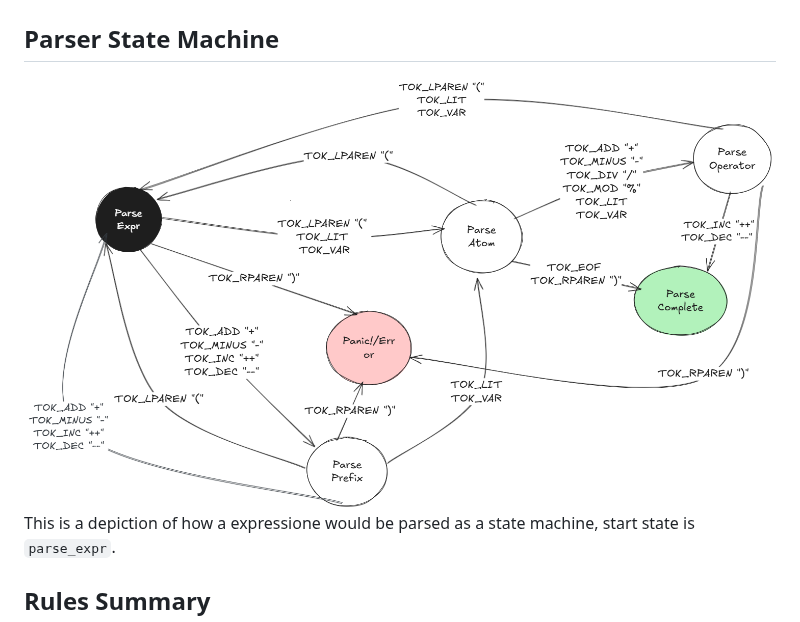
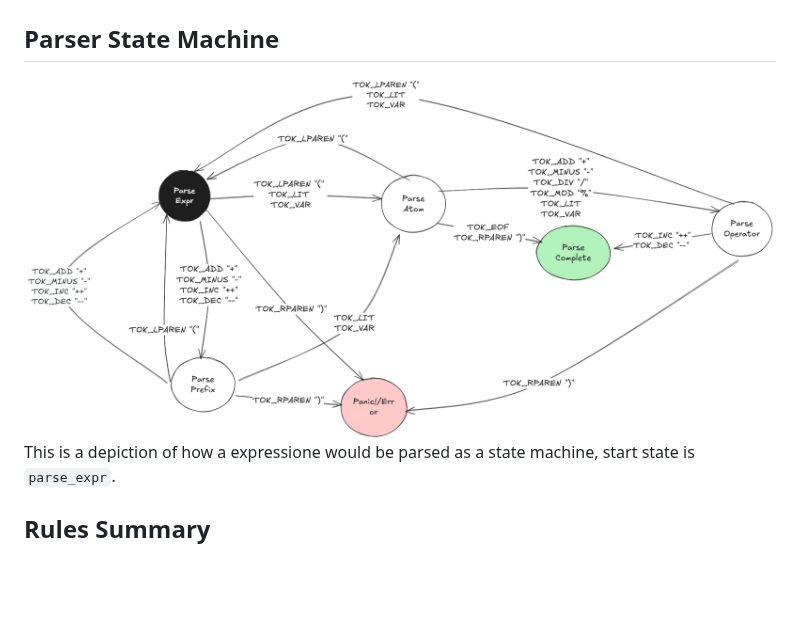
Before and after one commit to Ping-Hung/expressionTree, a Markdown page: README.md, the part around the change. Rendered like a GitHub page; pictures changed too: parser_state_machine.png (deleted), state_machine_parser.png (added); blank space fills up the shorter version.

Commit message:
updated state machine image

```diff
--- a/README.md
+++ b/README.md
@@ -91,7 +91,7 @@ Assume `gcc` and `Make` are available on the machine.
 
 # Design Notes (basically a TODO/TOFIX/TOIMPROVE section for me)
 ## Parser State Machine
-![state machine image](parser_state_machine.png)
+![state machine image](state_machine_parser.png)
 This is a depiction of how a expressione would be parsed as a state machine, start state is `parse_expr`.
 
 ## Rules Summary
```
